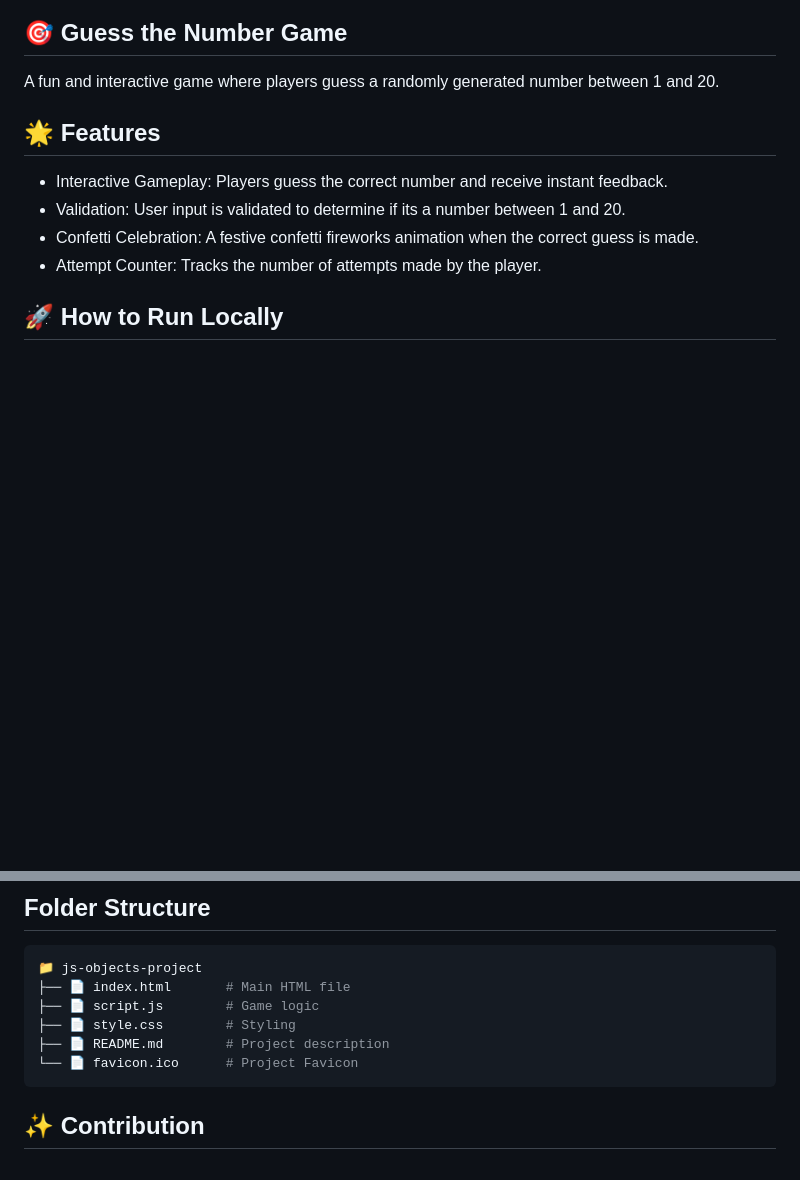
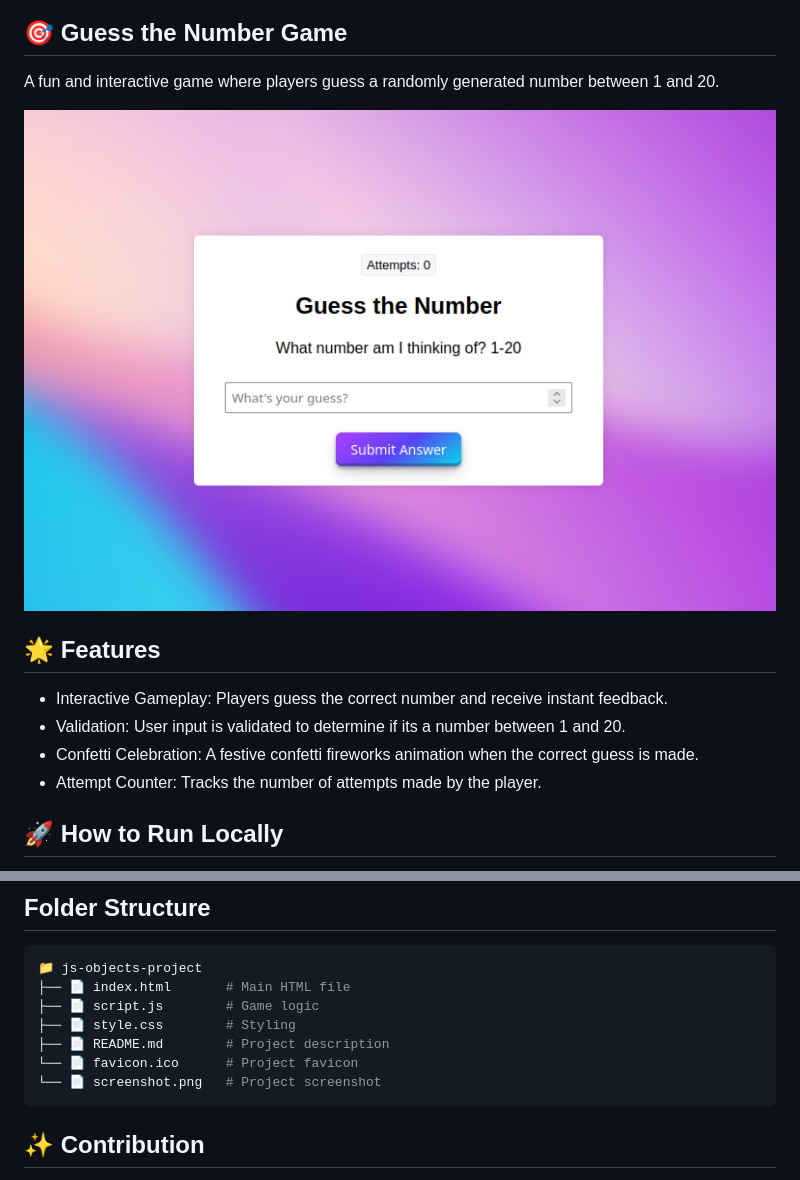
Before and after one commit to Sb-CCL/js-objects-project, a Markdown page: README.md, 2 parts joined by grey strips. Drawn GitHub-style; pictures changed too: screenshot.png (added); blank space fills up the shorter version.

Commit message:
added screenshot of the project

````diff
--- a/README.md
+++ b/README.md
@@ -1,6 +1,8 @@
 ## 🎯 Guess the Number Game
 
 A fun and interactive game where players guess a randomly generated number between 1 and 20.
+
+![screenshot](screenshot.png "screenshot")
 
 ## 🌟 Features
 
@@ -48,7 +50,8 @@ Serve the project using a local server (e.g., Live Server in VS Code).
 ├── 📄 script.js        # Game logic
 ├── 📄 style.css        # Styling
 ├── 📄 README.md        # Project description
-└── 📄 favicon.ico      # Project Favicon
+└── 📄 favicon.ico      # Project favicon
+└── 📄 screenshot.png   # Project screenshot
 ```
 
 ## ✨ Contribution
````
Also changed, not shown: 1 other file.
